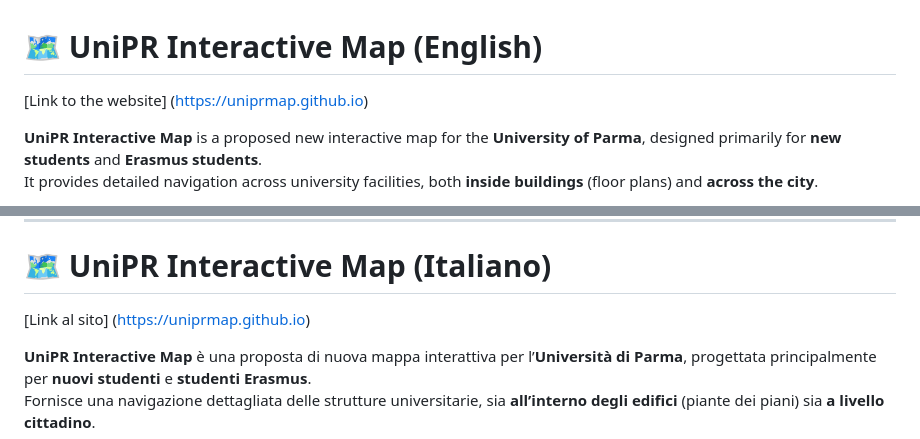
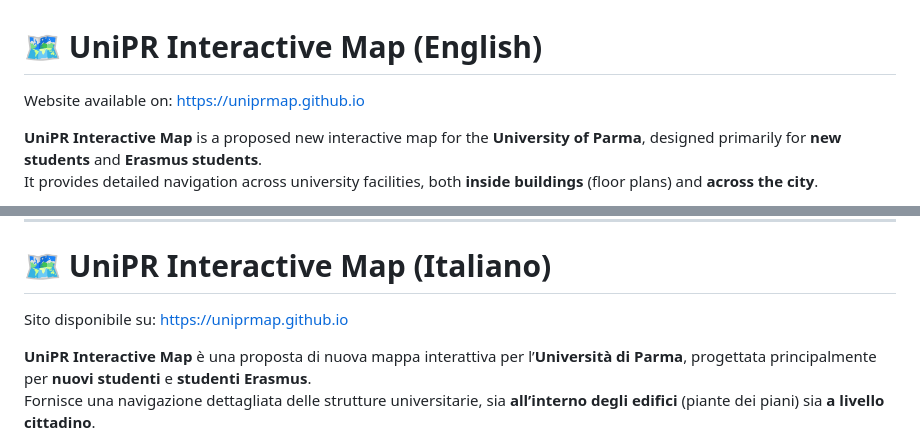
Before and after one commit to uniprmap/uniprmap.github.io, a Markdown page: README.md, 2 parts joined by grey strips. GitHub-like rendering.

Commit message:
fix link

```diff
--- a/README.md
+++ b/README.md
@@ -1,6 +1,6 @@
 # 🗺️ UniPR Interactive Map (English)
 
-[Link to the website] (https://uniprmap.github.io)
+Website available on: https://uniprmap.github.io
 
 **UniPR Interactive Map** is a proposed new interactive map for the **University of Parma**, designed primarily for **new students** and **Erasmus students**.
 It provides detailed navigation across university facilities, both **inside buildings** (floor plans) and **across the city**.
@@ -120,7 +120,7 @@ All are located in the `mapElements.js` file.
 
 # 🗺️ UniPR Interactive Map (Italiano)
 
-[Link al sito] (https://uniprmap.github.io)
+Sito disponibile su: https://uniprmap.github.io
 
 **UniPR Interactive Map** è una proposta di nuova mappa interattiva per l’**Università di Parma**, progettata principalmente per **nuovi studenti** e **studenti Erasmus**.
 Fornisce una navigazione dettagliata delle strutture universitarie, sia **all’interno degli edifici** (piante dei piani) sia **a livello cittadino**.
```
